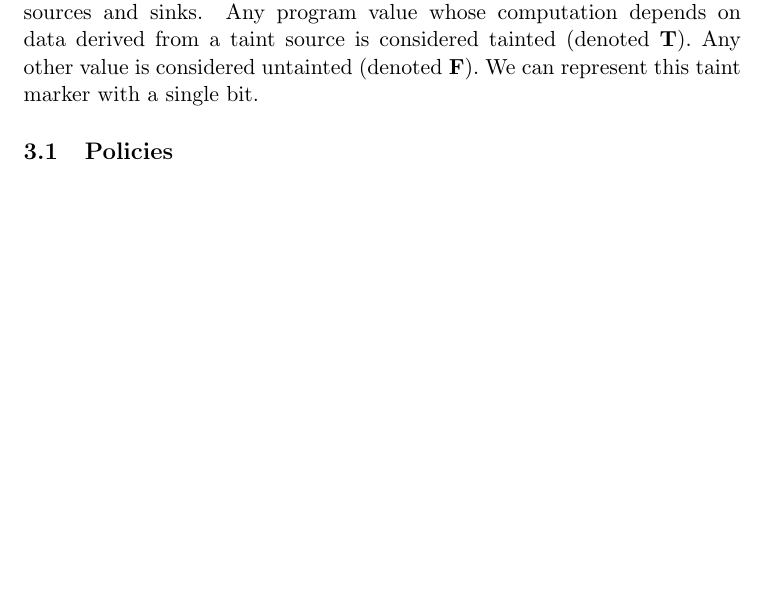
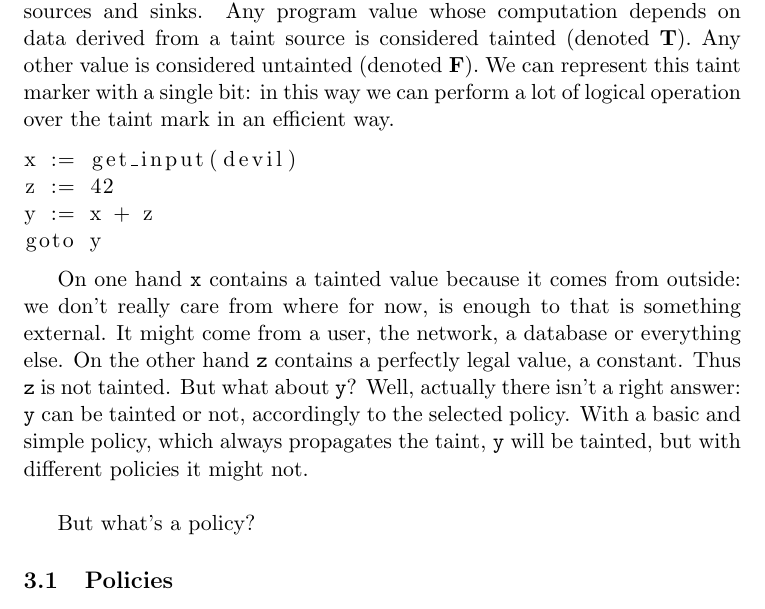
Before and after one commit to mdipirro/taint-mechanisms-presentation, a LaTeX document (speech/main.tex, which reads speech/sections/taintAnalysis.tex): part of page 5 of 11, cut so that both start at the same text, the shorter picture padded with empty space. Compiled offline with pdfLaTeX.

Commit message:
Add some more about taint analysis

```diff
--- a/speech/sections/taintAnalysis.tex
+++ b/speech/sections/taintAnalysis.tex
@@ -1,5 +1,16 @@
 \section{Dynamic Taint Analysis}
-The purpose of dynamic taint analysis is to track information flow between sources and sinks. Any program value whose computation depends on data derived from a taint source is considered tainted (denoted \textbf{T}). Any other value is considered untainted (denoted \textbf{F}). We can represent this taint marker with a single bit.
+The purpose of dynamic taint analysis is to track information flow between sources and sinks. Any program value whose computation depends on data derived from a taint source is considered tainted (denoted \textbf{T}). Any other value is considered untainted (denoted \textbf{F}). We can represent this taint marker with a single bit: in this way we can perform a lot of logical operation over the taint mark in an efficient way.
+
+\begin{lstlisting}
+x := get_input(devil)
+z := 42
+y := x + z
+goto y
+\end{lstlisting}
+
+On one hand \texttt{x} contains a tainted value because it comes from outside: we don't really care from where for now, is enough to that is something external. It might come from a user, the network, a database or everything else. On the other hand \texttt{z} contains a perfectly legal value, a constant. Thus \texttt{z} is not tainted. But what about \texttt{y}? Well, actually there isn't a right answer: \texttt{y} can be tainted or not, accordingly to the selected policy. With a basic and simple policy, which always propagates the taint, \texttt{y} will be tainted, but with different policies it might not. \\
+
+But what's a policy?
 
 \subsection{Policies}
 A taint policy \textbf{P} determines exactly how taint flows as a program executes, what sorts of operations introduce new taint, and what checks are performed on tainted values. The specifics of the taint policy may differ depending upon the taint analysis application, e.g., taint tracking policies for unpacking malware may be different than attack detection.
```
